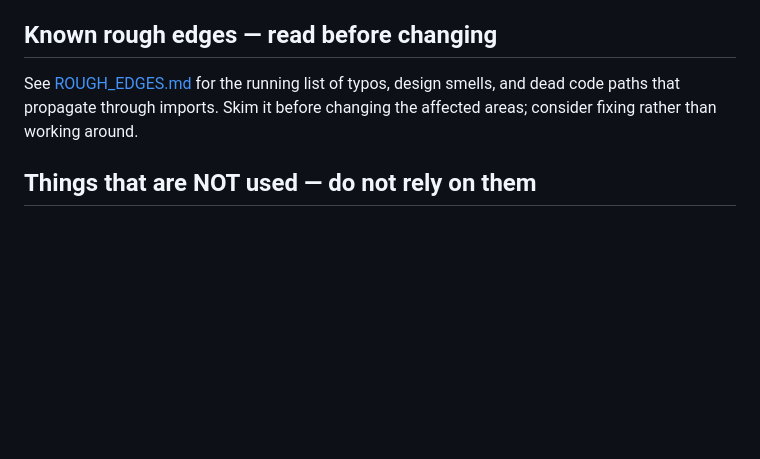
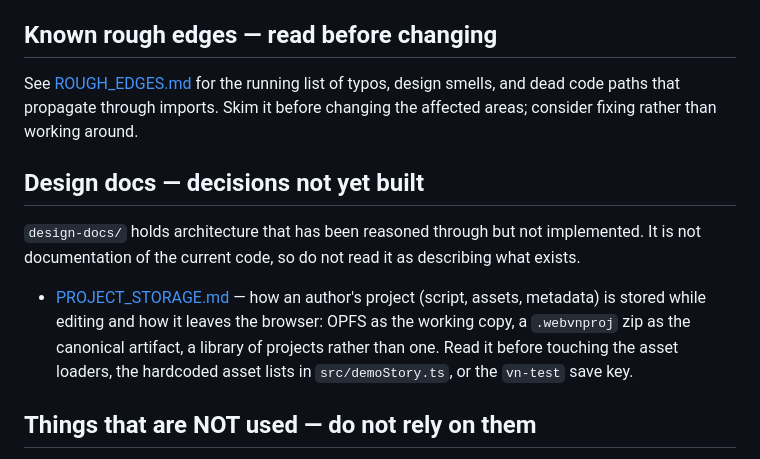
Before and after one commit to a544jh/WebVn, a Markdown page: CLAUDE.md, the part around the change. Drawn GitHub-style; blank space fills up the shorter version.

```diff
--- a/CLAUDE.md
+++ b/CLAUDE.md
@@ -139,6 +139,14 @@ test-assets/       runtime assets copied to dist/ by CopyPlugin
 ## Known rough edges — read before changing
 See [ROUGH_EDGES.md](./ROUGH_EDGES.md) for the running list of typos, design smells, and dead code paths that propagate through imports. Skim it before changing the affected areas; consider fixing rather than working around.
 
+## Design docs — decisions not yet built
+`design-docs/` holds architecture that has been reasoned through but not implemented. It is not documentation of
+the current code, so do not read it as describing what exists.
+- [PROJECT_STORAGE.md](./design-docs/PROJECT_STORAGE.md) — how an author's project (script, assets, metadata) is
+  stored while editing and how it leaves the browser: OPFS as the working copy, a `.webvnproj` zip as the
+  canonical artifact, a library of projects rather than one. Read it before touching the asset loaders, the
+  hardcoded asset lists in `src/demoStory.ts`, or the `vn-test` save key.
+
 ## Things that are NOT used — do not rely on them
 - `src/reactRenderer/` — partial, no decisions/sprites/bg/audio. Left in the repo per README but not reachable from either entry point.
 - `src/pegjsParser/` — superseded by `YamlParser`. Not imported anywhere that ships.
```
Also changed, not shown: design-docs/PROJECT_STORAGE.md (added, +247 -0 lines).
